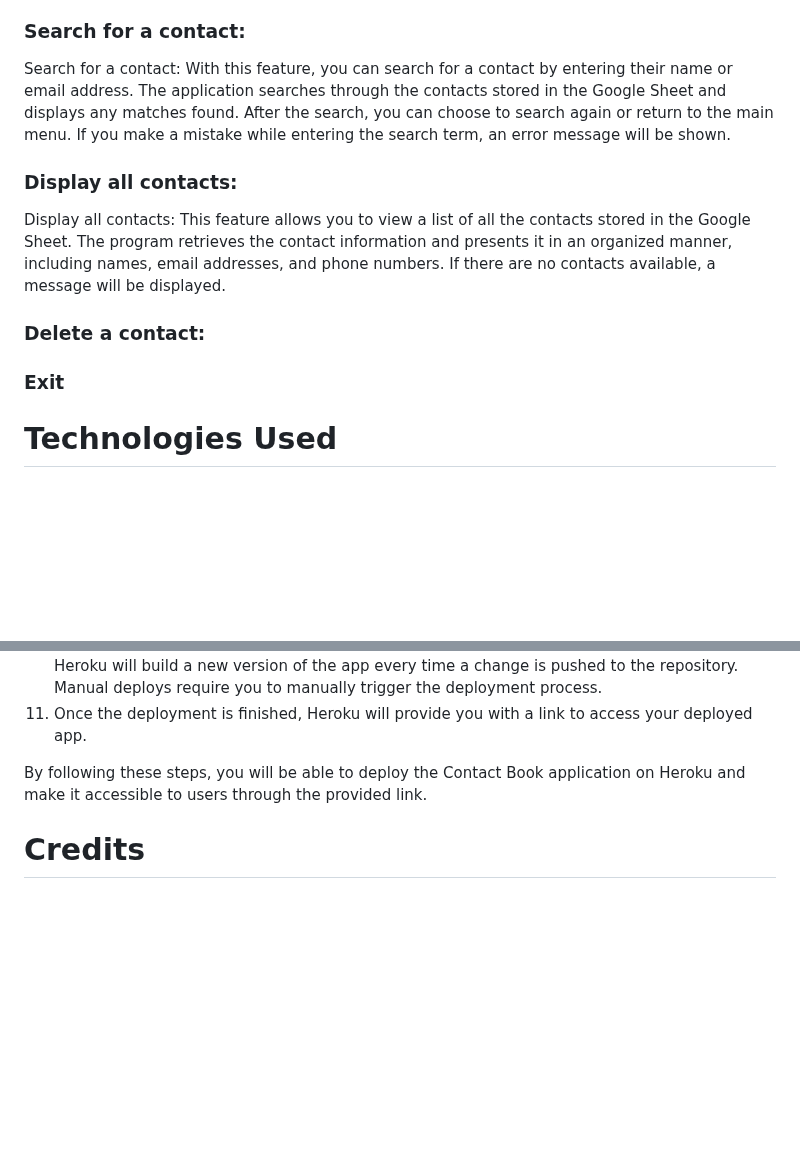
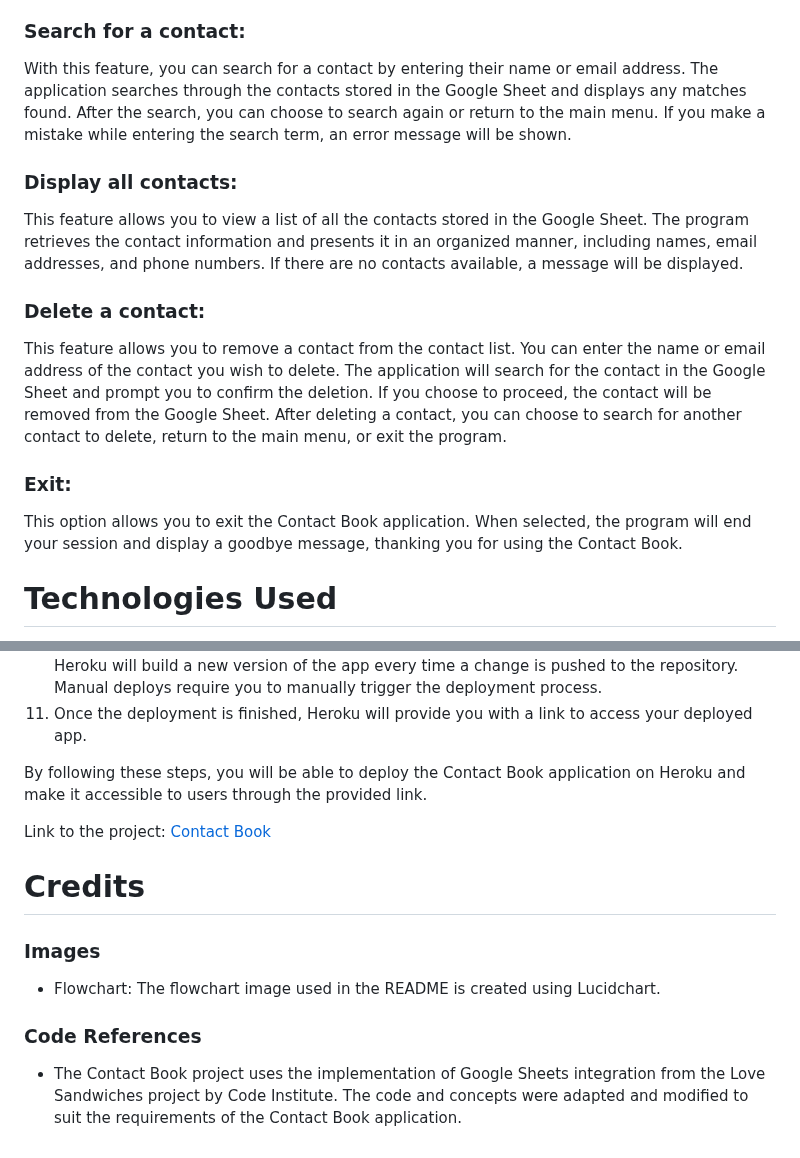
Before and after one commit to cardan22/contact-book, a Markdown page: README.md, 2 parts joined by grey strips. Drawn GitHub-style; blank space fills up the shorter version.

```diff
--- a/README.md
+++ b/README.md
@@ -52,14 +52,16 @@ This feature allows you to enter details such as name, email, and phone number f
 You will then have the option to return to the main menu or exit the program. If you enter incorrect information, an error message will be displayed, and you will be given the opportunity to re-enter the details.
 
 ### Search for a contact:
-Search for a contact: With this feature, you can search for a contact by entering their name or email address. The application searches through the contacts stored in the Google Sheet and displays any matches found. After the search, you can choose to search again or return to the main menu. If you make a mistake while entering the search term, an error message will be shown.
+With this feature, you can search for a contact by entering their name or email address. The application searches through the contacts stored in the Google Sheet and displays any matches found. After the search, you can choose to search again or return to the main menu. If you make a mistake while entering the search term, an error message will be shown.
 
 ### Display all contacts:
-Display all contacts: This feature allows you to view a list of all the contacts stored in the Google Sheet. The program retrieves the contact information and presents it in an organized manner, including names, email addresses, and phone numbers. If there are no contacts available, a message will be displayed.
+This feature allows you to view a list of all the contacts stored in the Google Sheet. The program retrieves the contact information and presents it in an organized manner, including names, email addresses, and phone numbers. If there are no contacts available, a message will be displayed.
 
 ### Delete a contact:
+This feature allows you to remove a contact from the contact list. You can enter the name or email address of the contact you wish to delete. The application will search for the contact in the Google Sheet and prompt you to confirm the deletion. If you choose to proceed, the contact will be removed from the Google Sheet. After deleting a contact, you can choose to search for another contact to delete, return to the main menu, or exit the program.
 
-### Exit
+### Exit:
+This option allows you to exit the Contact Book application. When selected, the program will end your session and display a goodbye message, thanking you for using the Contact Book.
 
 # Technologies Used
 The Contact Book application is built using the following technologies:
@@ -91,4 +139,12 @@ To deploy the Contact Book program on [Heroku](https://dashboard.heroku.com/logi
 
 By following these steps, you will be able to deploy the Contact Book application on Heroku and make it accessible to users through the provided link.
 
+Link to the project: [Contact Book](https://contact--book-ebd067fbca38.herokuapp.com/)
+
 # Credits
+
+### Images
+* Flowchart: The flowchart image used in the README is created using Lucidchart.
+
+### Code References
+* The Contact Book project uses the implementation of Google Sheets integration from the Love Sandwiches project by Code Institute. The code and concepts were adapted and modified to suit the requirements of the Contact Book application.
```
Also changed, not shown: other parts of README.md (+46 -0 lines).
